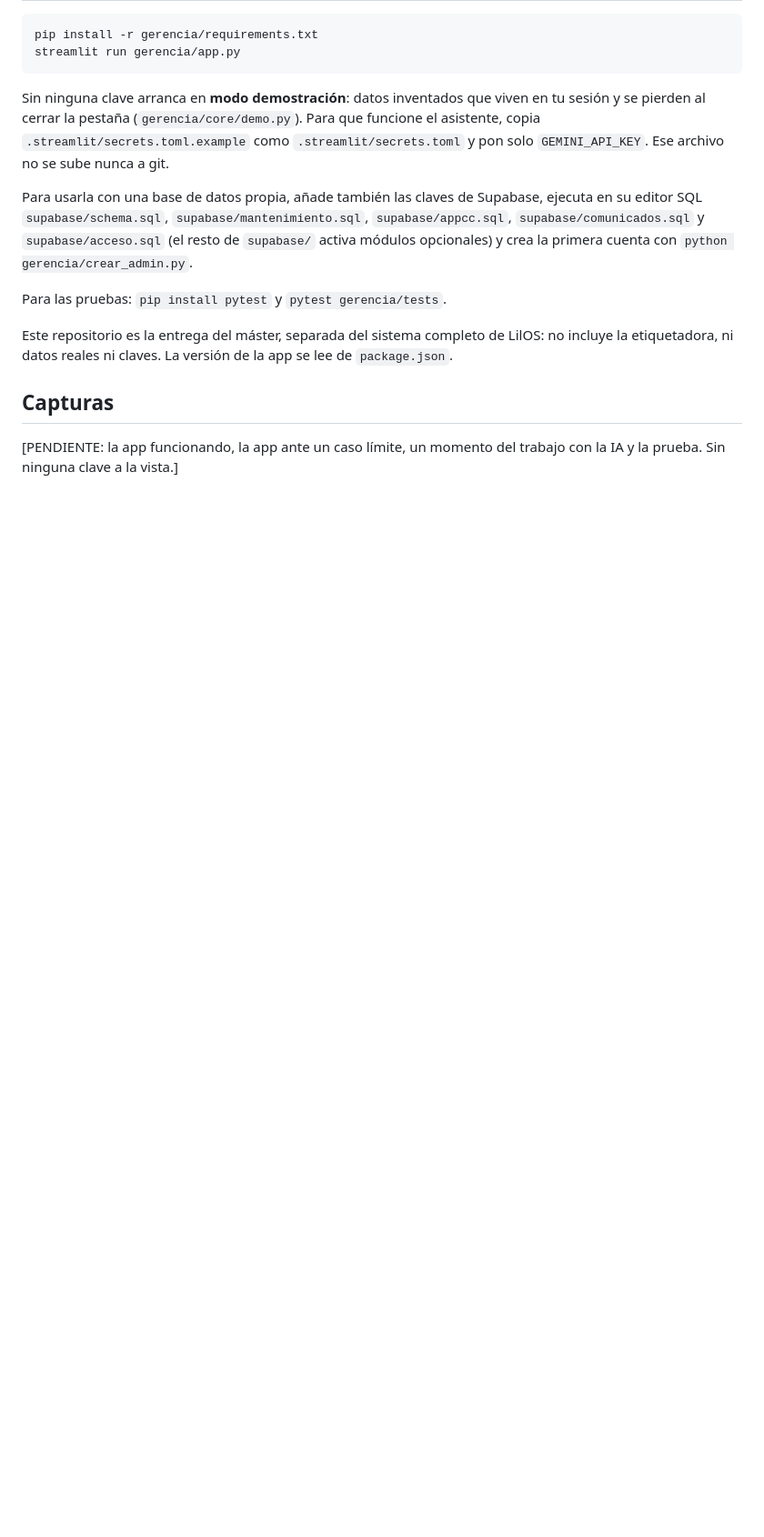
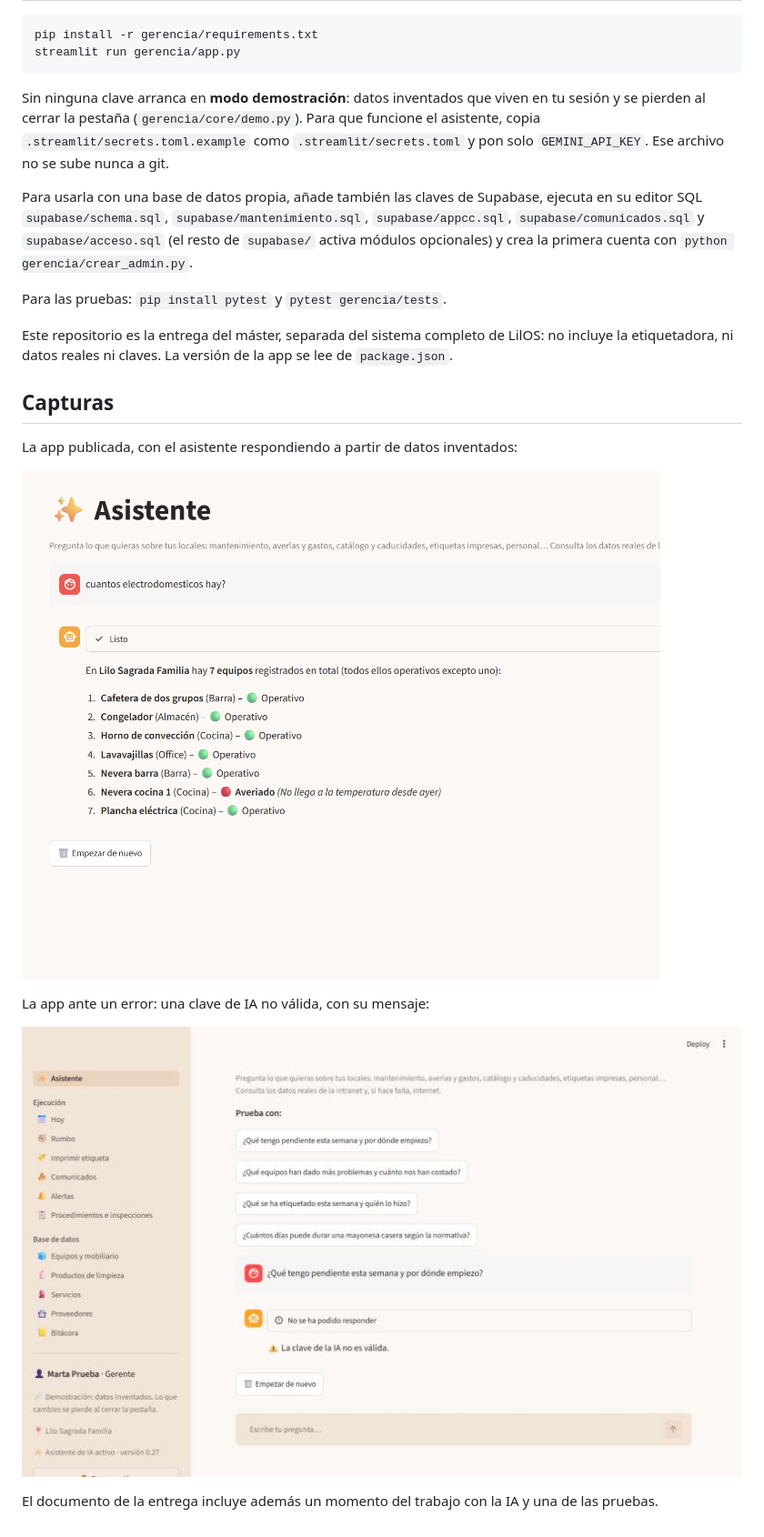
Before and after one commit to Guille1406/lilos-gerencia, a Markdown page: README.md, the part around the change. Shown at 91% size. Rendered like a GitHub page; pictures changed too: docs/capturas/app-asistente.png (added), docs/capturas/error-clave-ia.jpg (added); blank space fills up the shorter version.

Commit message:
README: capturas de la app publicada
Co-Authored-By: Claude Opus 5.5 <noreply@anthropic.com>

```diff
--- a/README.md
+++ b/README.md
@@ -70,4 +70,12 @@ Este repositorio es la entrega del máster, separada del sistema completo de Lil
 
 ## Capturas
 
-[PENDIENTE: la app funcionando, la app ante un caso límite, un momento del trabajo con la IA y la prueba. Sin ninguna clave a la vista.]
+La app publicada, con el asistente respondiendo a partir de datos inventados:
+
+![El asistente responde con los equipos del local](docs/capturas/app-asistente.png)
+
+La app ante un error: una clave de IA no válida, con su mensaje:
+
+![Aviso de clave de IA no válida](docs/capturas/error-clave-ia.jpg)
+
+El documento de la entrega incluye además un momento del trabajo con la IA y una de las pruebas.
```
